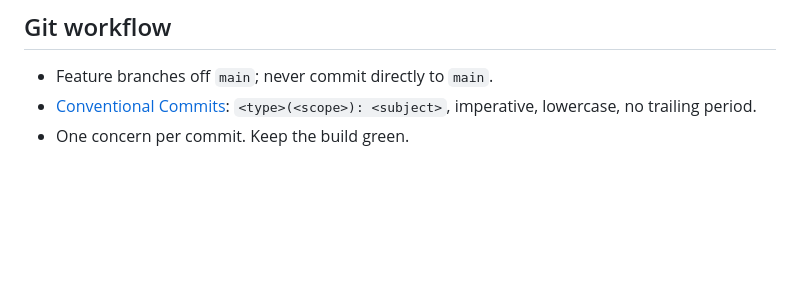
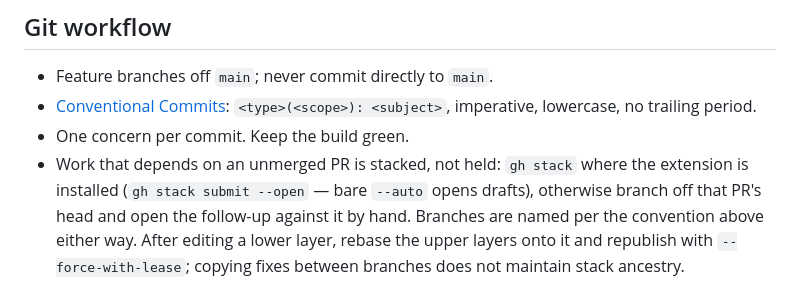
Before and after one commit to Jonas-Ross/metrognome, a Markdown page: CLAUDE.md, the part around the change. Rendered like a GitHub page; blank space fills up the shorter version.

Commit message:
docs: stack dependent PRs instead of waiting on a merge (#3)
Prefer `gh stack` where the extension is installed, otherwise branch off
the unmerged PR's head and open the follow-up against it by hand.

Co-Authored-By: Claude Opus 5 (1M context) <noreply@anthropic.com>
Claude-Session: https://claude.ai/code/session_01UKoBGvEYdDou9nCApUz2zz

```diff
--- a/CLAUDE.md
+++ b/CLAUDE.md
@@ -79,3 +79,9 @@ CI gates on fmt, clippy with warnings denied, and tests.
 - [Conventional Commits](https://www.conventionalcommits.org/):
   `<type>(<scope>): <subject>`, imperative, lowercase, no trailing period.
 - One concern per commit. Keep the build green.
+- Work that depends on an unmerged PR is stacked, not held: `gh stack` where the extension
+  is installed (`gh stack submit --open` — bare `--auto` opens drafts), otherwise branch
+  off that PR's head and open the follow-up against it by hand. Branches are named per the
+  convention above either way. After editing a lower layer, rebase the upper layers onto it
+  and republish with `--force-with-lease`; copying fixes between branches does not maintain
+  stack ancestry.
```
